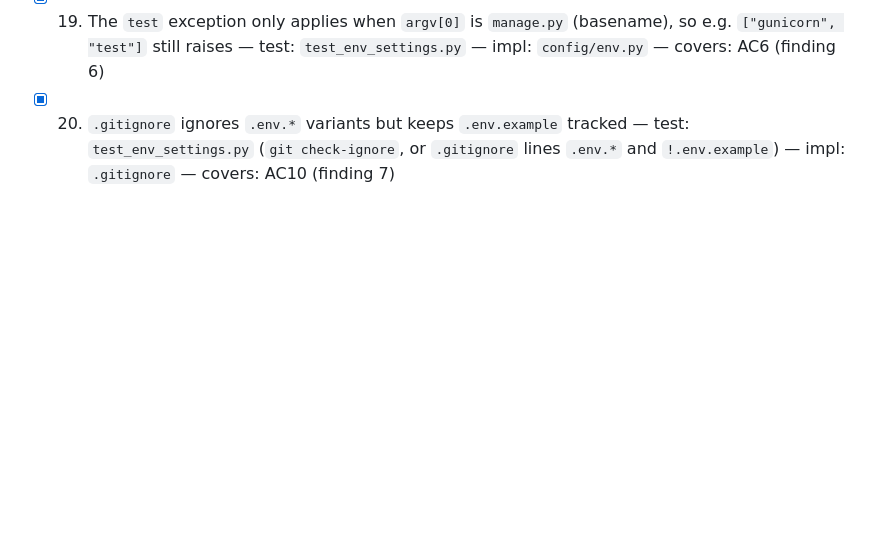
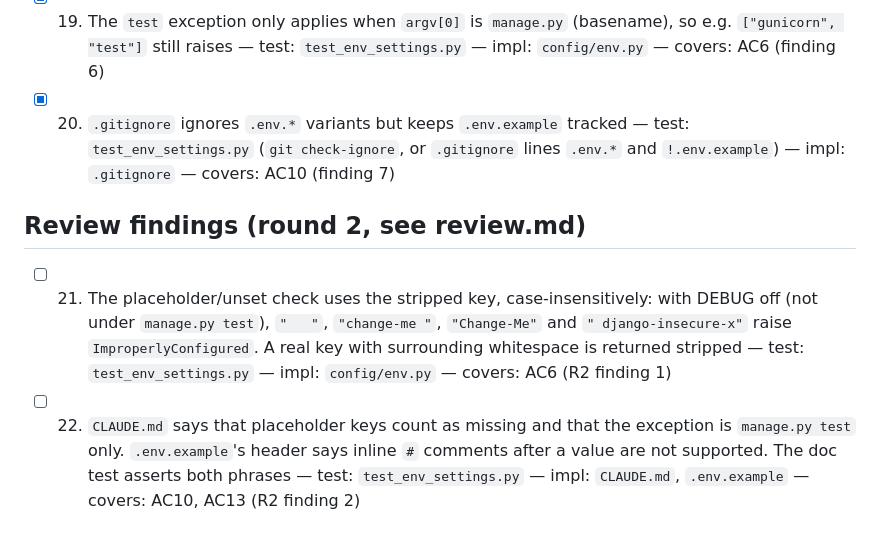
Before and after one commit to marcoh-dev/learning-companion, a Markdown page: work/env-settings/plan.md, the part around the change. Drawn GitHub-style; blank space fills up the shorter version.

Commit message:
docs(env-settings): review round 2 findings
Co-Authored-By: Claude Opus 5.5 <noreply@anthropic.com>

```diff
--- a/work/env-settings/plan.md
+++ b/work/env-settings/plan.md
@@ -57,3 +57,7 @@
 - [x] 18. The old-key test scans every readable text file under `src/` (excluding `db.sqlite3`), not just `*.py`. Test-only change — test: `test_env_settings.py` — impl: none — covers: AC9 (finding 5)
 - [x] 19. The `test` exception only applies when `argv[0]` is `manage.py` (basename), so e.g. `["gunicorn", "test"]` still raises — test: `test_env_settings.py` — impl: `config/env.py` — covers: AC6 (finding 6)
 - [x] 20. `.gitignore` ignores `.env.*` variants but keeps `.env.example` tracked — test: `test_env_settings.py` (`git check-ignore`, or `.gitignore` lines `.env.*` and `!.env.example`) — impl: `.gitignore` — covers: AC10 (finding 7)
+
+## Review findings (round 2, see review.md)
+- [ ] 21. The placeholder/unset check uses the stripped key, case-insensitively: with DEBUG off (not under `manage.py test`), `"   "`, `"change-me "`, `"Change-Me"` and `" django-insecure-x"` raise `ImproperlyConfigured`. A real key with surrounding whitespace is returned stripped — test: `test_env_settings.py` — impl: `config/env.py` — covers: AC6 (R2 finding 1)
+- [ ] 22. `CLAUDE.md` says that placeholder keys count as missing and that the exception is `manage.py test` only. `.env.example`'s header says inline `#` comments after a value are not supported. The doc test asserts both phrases — test: `test_env_settings.py` — impl: `CLAUDE.md`, `.env.example` — covers: AC10, AC13 (R2 finding 2)
```
Also changed, not shown: work/env-settings/review.md (+24 -0 lines).
